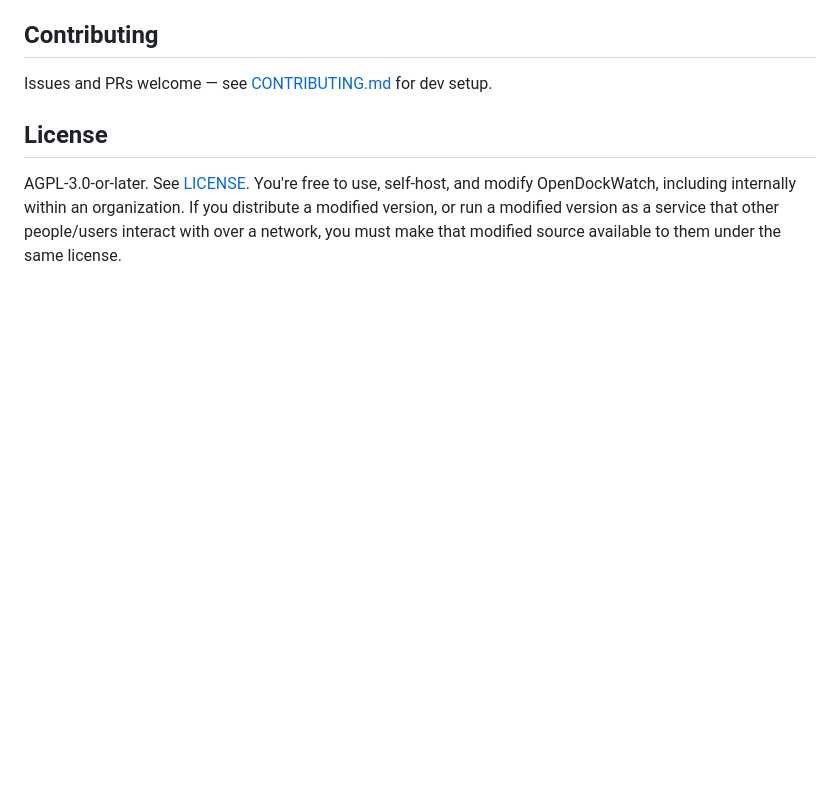
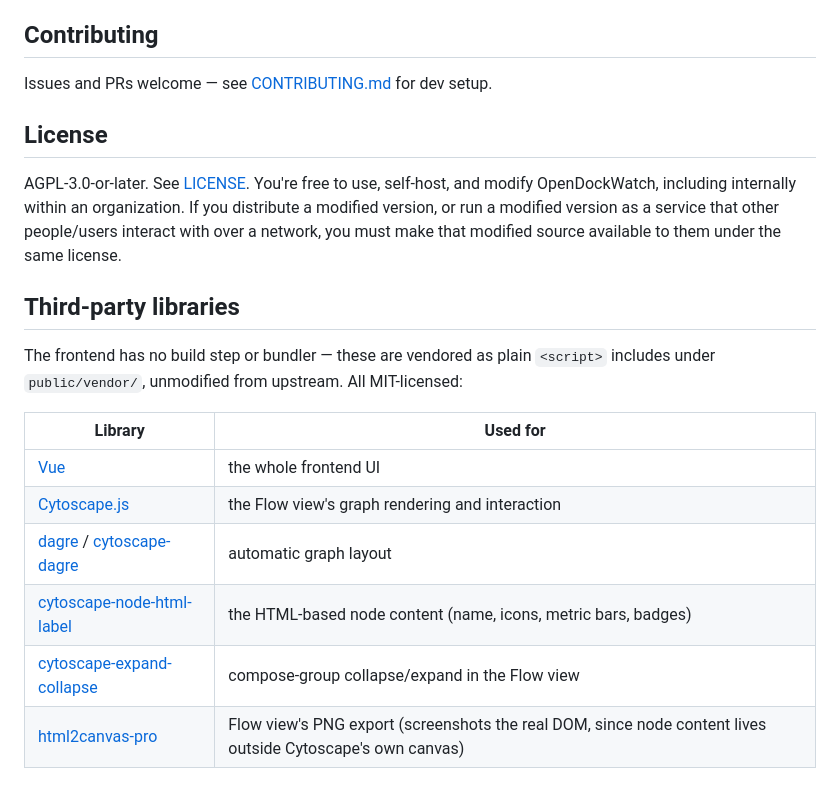
Before and after one commit to DarkS1D3R/OpenDockWatch, a Markdown page: README.md, the part around one of its changes. GitHub-like rendering; blank space fills up the shorter version.

```diff
--- a/README.md
+++ b/README.md
@@ -154,3 +165,16 @@ Issues and PRs welcome — see [CONTRIBUTING.md](CONTRIBUTING.md) for dev setup.
 ## License
 
 AGPL-3.0-or-later. See [LICENSE](LICENSE). You're free to use, self-host, and modify OpenDockWatch, including internally within an organization. If you distribute a modified version, or run a modified version as a service that other people/users interact with over a network, you must make that modified source available to them under the same license.
+
+## Third-party libraries
+
+The frontend has no build step or bundler — these are vendored as plain `<script>` includes under `public/vendor/`, unmodified from upstream. All MIT-licensed:
+
+| Library                                                                                                        | Used for                                                                                                   |
+| -------------------------------------------------------------------------------------------------------------- | ---------------------------------------------------------------------------------------------------------- |
+| [Vue](https://github.com/vuejs/core)                                                                           | the whole frontend UI                                                                                      |
+| [Cytoscape.js](https://github.com/cytoscape/cytoscape.js)                                                      | the Flow view's graph rendering and interaction                                                            |
+| [dagre](https://github.com/dagrejs/dagre) / [cytoscape-dagre](https://github.com/cytoscape/cytoscape.js-dagre) | automatic graph layout                                                                                     |
+| [cytoscape-node-html-label](https://github.com/kaluginserg/cytoscape-node-html-label)                          | the HTML-based node content (name, icons, metric bars, badges)                                             |
+| [cytoscape-expand-collapse](https://github.com/iVis-at-Bilkent/cytoscape.js-expand-collapse)                   | compose-group collapse/expand in the Flow view                                                             |
+| [html2canvas-pro](https://github.com/yorickshan/html2canvas-pro)                                               | Flow view's PNG export (screenshots the real DOM, since node content lives outside Cytoscape's own canvas) |
```
Also changed, not shown: other parts of README.md (+18 -7 lines), screenshots/details-panel.png, screenshots/flow-blast-radius.png (added), screenshots/flow-collapsed.png (added), screenshots/flow-view.png.
